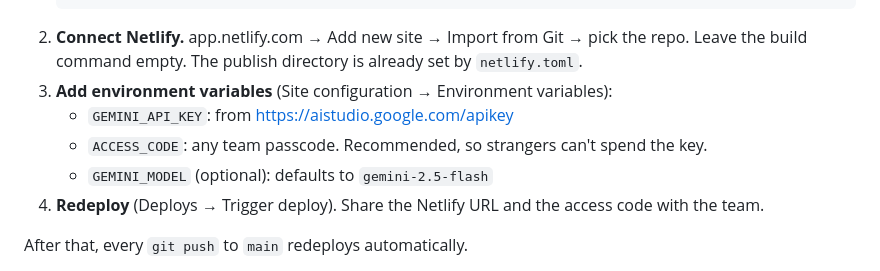
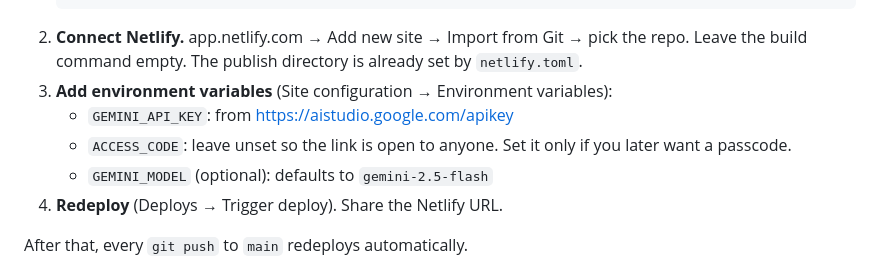
Before and after one commit to arpitSPagency/socialplus-icp-checker, a Markdown page: README.md, the part around the change. Drawn GitHub-style.

Commit message:
README: open access by default
Co-Authored-By: Claude Opus 5 <noreply@anthropic.com>
Claude-Session: https://claude.ai/code/session_015QQHpSh3W5xbozX2uqeAms

```diff
--- a/README.md
+++ b/README.md
@@ -30,9 +30,9 @@ To change a rule, edit `public/tiers.js`, run `npm test`, and push.
 2. **Connect Netlify.** app.netlify.com → Add new site → Import from Git → pick the repo. Leave the build command empty. The publish directory is already set by `netlify.toml`.
 3. **Add environment variables** (Site configuration → Environment variables):
    - `GEMINI_API_KEY`: from https://aistudio.google.com/apikey
-   - `ACCESS_CODE`: any team passcode. Recommended, so strangers can't spend the key.
+   - `ACCESS_CODE`: leave unset so the link is open to anyone. Set it only if you later want a passcode.
    - `GEMINI_MODEL` (optional): defaults to `gemini-2.5-flash`
-4. **Redeploy** (Deploys → Trigger deploy). Share the Netlify URL and the access code with the team.
+4. **Redeploy** (Deploys → Trigger deploy). Share the Netlify URL.
 
 After that, every `git push` to `main` redeploys automatically.
 
```
